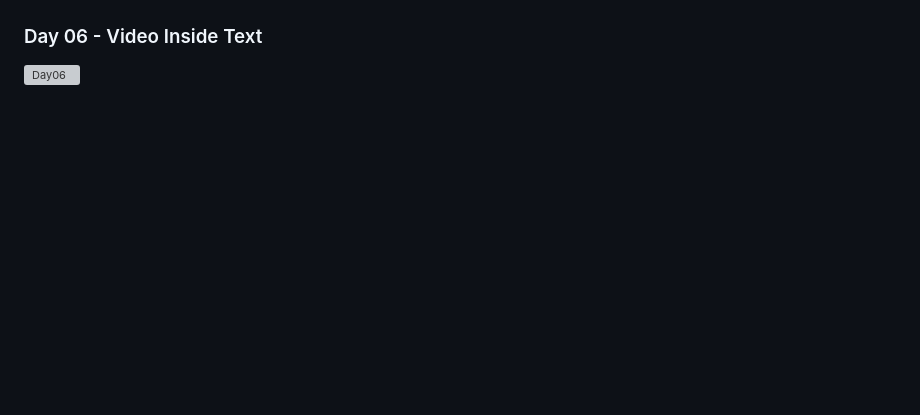
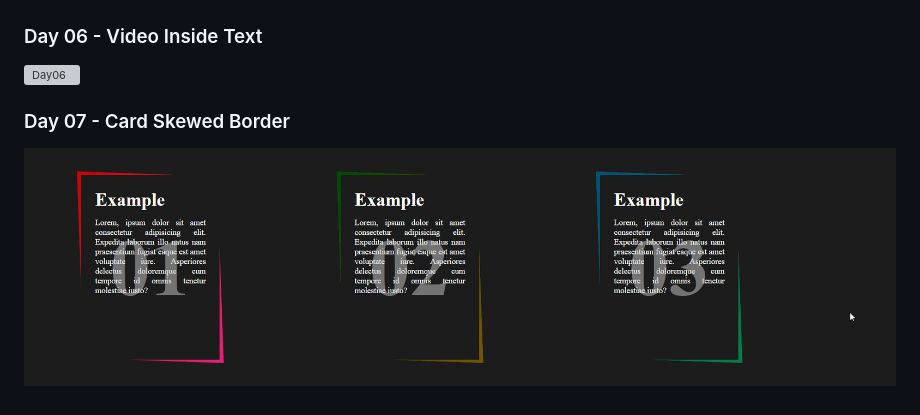
Before and after one commit to joaoMarinho94/css-30days, a Markdown page: README.md, the part around the change. Drawn GitHub-style; pictures changed too: gifs/day07.gif (added); blank space fills up the shorter version; grey boxes are pictures that could not be loaded.

```diff
--- a/README.md
+++ b/README.md
@@ -25,3 +25,7 @@
 ### Day 06 - Video Inside Text
 
  ![Day06](https://github.com/joaoMarinho94/css-30days/blob/main/gifs/day06.gif)
+
+### Day 07 - Card Skewed Border
+
+ ![Day07](https://github.com/joaoMarinho94/css-30days/blob/main/gifs/day07.gif)
```
Also changed, not shown: 2 other files.
